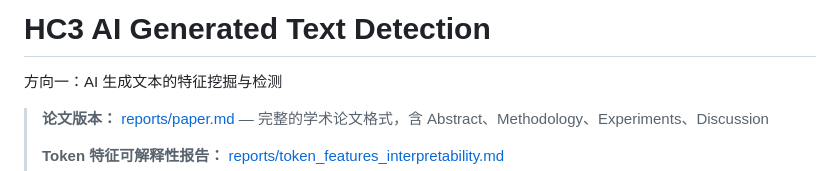
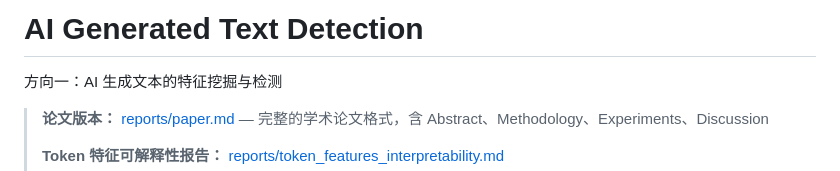
Before and after one commit to HaibinLai/HC3, a Markdown page: README.md, the part around the change. GitHub-like rendering.

Commit message:
Change project title in README
Updated project title and modified section header.

```diff
--- a/README.md
+++ b/README.md
@@ -1,4 +1,4 @@
-# HC3 AI Generated Text Detection
+# AI Generated Text Detection
 
 方向一：AI 生成文本的特征挖掘与检测
 
```
